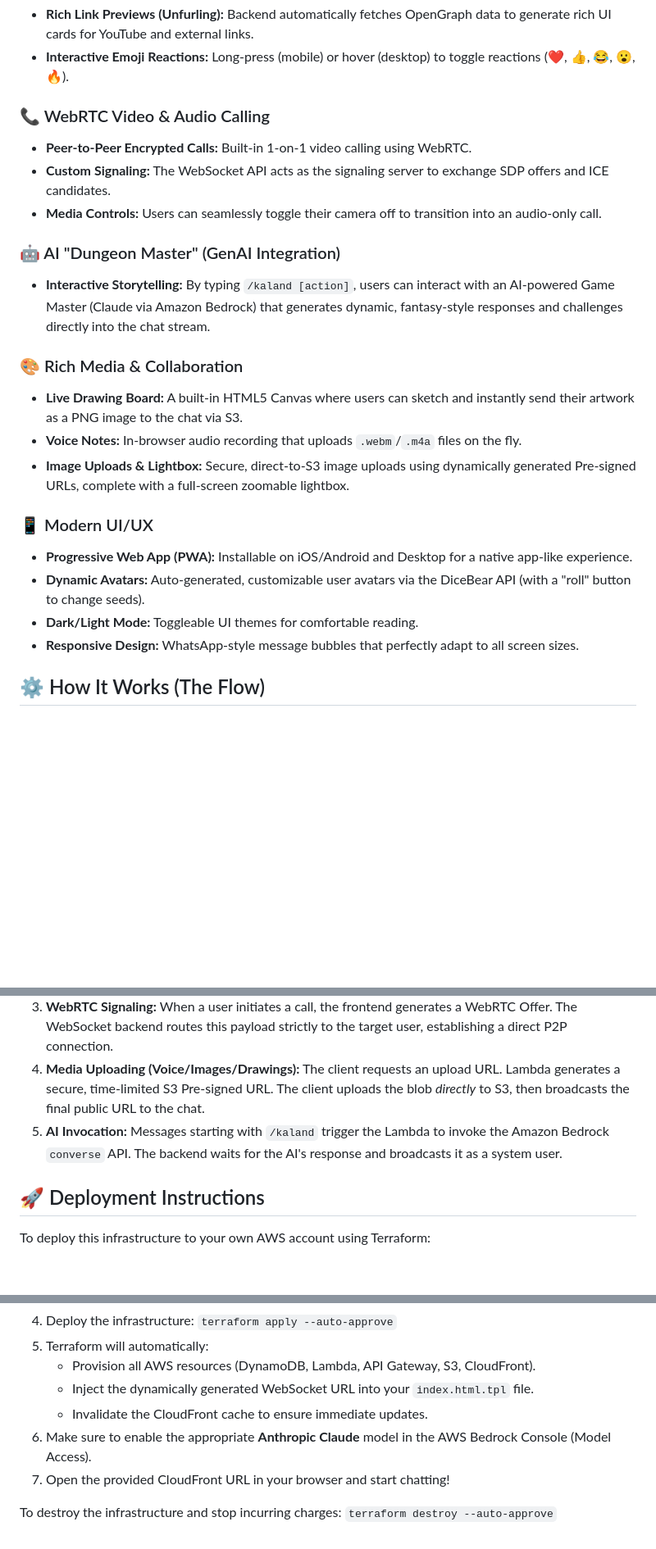
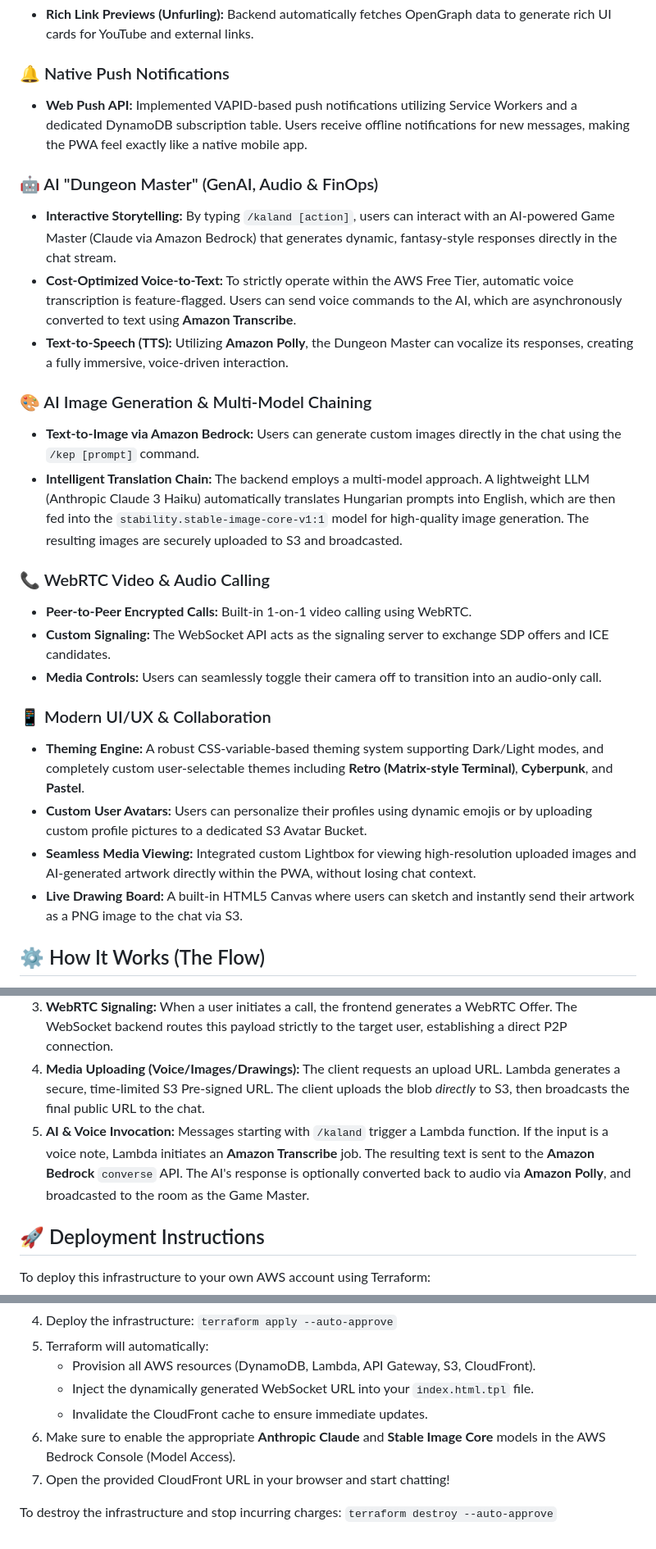
Before and after one commit to Markosz008/serverless-aws-chat, a Markdown page: README.md, 3 parts joined by grey strips. Shown at 82% size. GitHub-like rendering; blank space fills up the shorter version.

```diff
--- a/README.md
+++ b/README.md
@@ -32,24 +38,27 @@ This project does not use traditional servers or constantly running containers.
 * **Rich Link Previews (Unfurling):** Backend automatically fetches OpenGraph data to generate rich UI cards for YouTube and external links.
-* **Interactive Emoji Reactions:** Long-press (mobile) or hover (desktop) to toggle reactions (❤️, 👍, 😂, 😮, 🔥).
+
+### 🔔 Native Push Notifications
+* **Web Push API:** Implemented VAPID-based push notifications utilizing Service Workers and a dedicated DynamoDB subscription table. Users receive offline notifications for new messages, making the PWA feel exactly like a native mobile app.
+
+### 🤖 AI "Dungeon Master" (GenAI, Audio & FinOps)
+* **Interactive Storytelling:** By typing `/kaland [action]`, users can interact with an AI-powered Game Master (Claude via Amazon Bedrock) that generates dynamic, fantasy-style responses directly in the chat stream.
+* **Cost-Optimized Voice-to-Text:** To strictly operate within the AWS Free Tier, automatic voice transcription is feature-flagged. Users can send voice commands to the AI, which are asynchronously converted to text using **Amazon Transcribe**.
+* **Text-to-Speech (TTS):** Utilizing **Amazon Polly**, the Dungeon Master can vocalize its responses, creating a fully immersive, voice-driven interaction.
+
+### 🎨 AI Image Generation & Multi-Model Chaining
+* **Text-to-Image via Amazon Bedrock:** Users can generate custom images directly in the chat using the `/kep [prompt]` command.
+* **Intelligent Translation Chain:** The backend employs a multi-model approach. A lightweight LLM (Anthropic Claude 3 Haiku) automatically translates Hungarian prompts into English, which are then fed into the `stability.stable-image-core-v1:1` model for high-quality image generation. The resulting images are securely uploaded to S3 and broadcasted.
 
 ### 📞 WebRTC Video & Audio Calling
 * **Peer-to-Peer Encrypted Calls:** Built-in 1-on-1 video calling using WebRTC.
 * **Custom Signaling:** The WebSocket API acts as the signaling server to exchange SDP offers and ICE candidates.
 * **Media Controls:** Users can seamlessly toggle their camera off to transition into an audio-only call.
 
-### 🤖 AI "Dungeon Master" (GenAI Integration)
-* **Interactive Storytelling:** By typing `/kaland [action]`, users can interact with an AI-powered Game Master (Claude via Amazon Bedrock) that generates dynamic, fantasy-style responses and challenges directly into the chat stream.
-
-### 🎨 Rich Media & Collaboration
+### 📱 Modern UI/UX & Collaboration
+* **Theming Engine:** A robust CSS-variable-based theming system supporting Dark/Light modes, and completely custom user-selectable themes including **Retro (Matrix-style Terminal)**, **Cyberpunk**, and **Pastel**.
+* **Custom User Avatars:** Users can personalize their profiles using dynamic emojis or by uploading custom profile pictures to a dedicated S3 Avatar Bucket.
+* **Seamless Media Viewing:** Integrated custom Lightbox for viewing high-resolution uploaded images and AI-generated artwork directly within the PWA, without losing chat context.
 * **Live Drawing Board:** A built-in HTML5 Canvas where users can sketch and instantly send their artwork as a PNG image to the chat via S3.
-* **Voice Notes:** In-browser audio recording that uploads `.webm`/`.m4a` files on the fly.
-* **Image Uploads & Lightbox:** Secure, direct-to-S3 image uploads using dynamically generated Pre-signed URLs, complete with a full-screen zoomable lightbox.
-
-### 📱 Modern UI/UX
-* **Progressive Web App (PWA):** Installable on iOS/Android and Desktop for a native app-like experience.
-* **Dynamic Avatars:** Auto-generated, customizable user avatars via the DiceBear API (with a "roll" button to change seeds).
-* **Dark/Light Mode:** Toggleable UI themes for comfortable reading.
-* **Responsive Design:** WhatsApp-style message bubbles that perfectly adapt to all screen sizes.
 
 ## ⚙️ How It Works (The Flow)
 
@@ -57,7 +66,7 @@ This project does not use traditional servers or constantly running containers.
 2. **Messaging & History:** When a user joins a room, Lambda fetches the recent message history from DynamoDB. New messages are broadcasted to all active connections in that specific room.
 3. **WebRTC Signaling:** When a user initiates a call, the frontend generates a WebRTC Offer. The WebSocket backend routes this payload strictly to the target user, establishing a direct P2P connection.
 4. **Media Uploading (Voice/Images/Drawings):** The client requests an upload URL. Lambda generates a secure, time-limited S3 Pre-signed URL. The client uploads the blob *directly* to S3, then broadcasts the final public URL to the chat.
-5. **AI Invocation:** Messages starting with `/kaland` trigger the Lambda to invoke the Amazon Bedrock `converse` API. The backend waits for the AI's response and broadcasts it as a system user.
+5. **AI & Voice Invocation:** Messages starting with `/kaland` trigger a Lambda function. If the input is a voice note, Lambda initiates an **Amazon Transcribe** job. The resulting text is sent to the **Amazon Bedrock** `converse` API. The AI's response is optionally converted back to audio via **Amazon Polly**, and broadcasted to the room as the Game Master.
 
 ## 🚀 Deployment Instructions
 
@@ -71,7 +80,7 @@ To deploy this infrastructure to your own AWS account using Terraform:
    * Provision all AWS resources (DynamoDB, Lambda, API Gateway, S3, CloudFront).
    * Inject the dynamically generated WebSocket URL into your `index.html.tpl` file.
    * Invalidate the CloudFront cache to ensure immediate updates.
-6. Make sure to enable the appropriate **Anthropic Claude** model in the AWS Bedrock Console (Model Access).
+6. Make sure to enable the appropriate **Anthropic Claude** and **Stable Image Core** models in the AWS Bedrock Console (Model Access).
 7. Open the provided CloudFront URL in your browser and start chatting!
 
 To destroy the infrastructure and stop incurring charges:
```
Also changed, not shown: other parts of README.md (+17 -11 lines).
